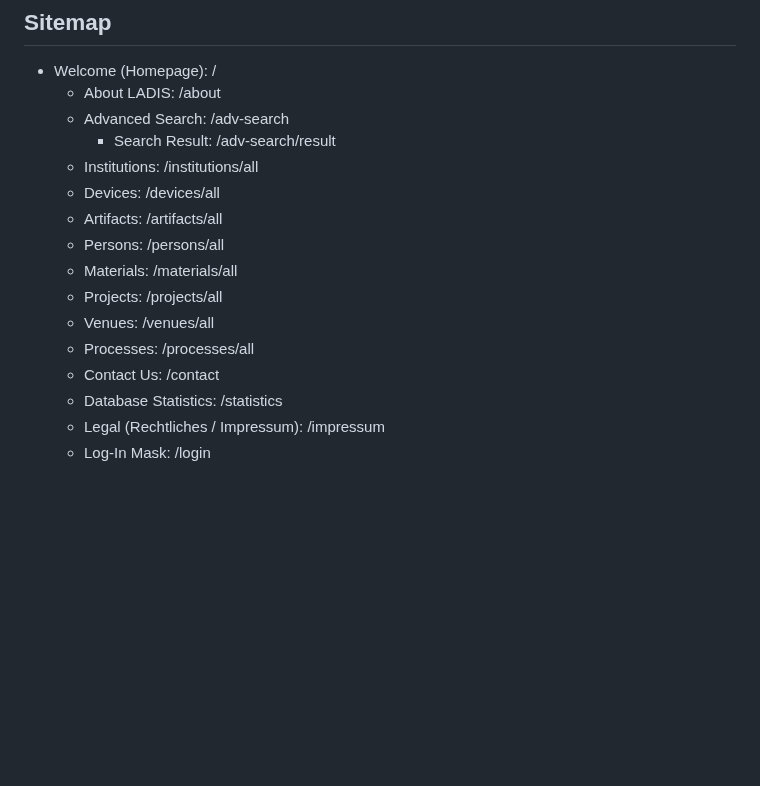
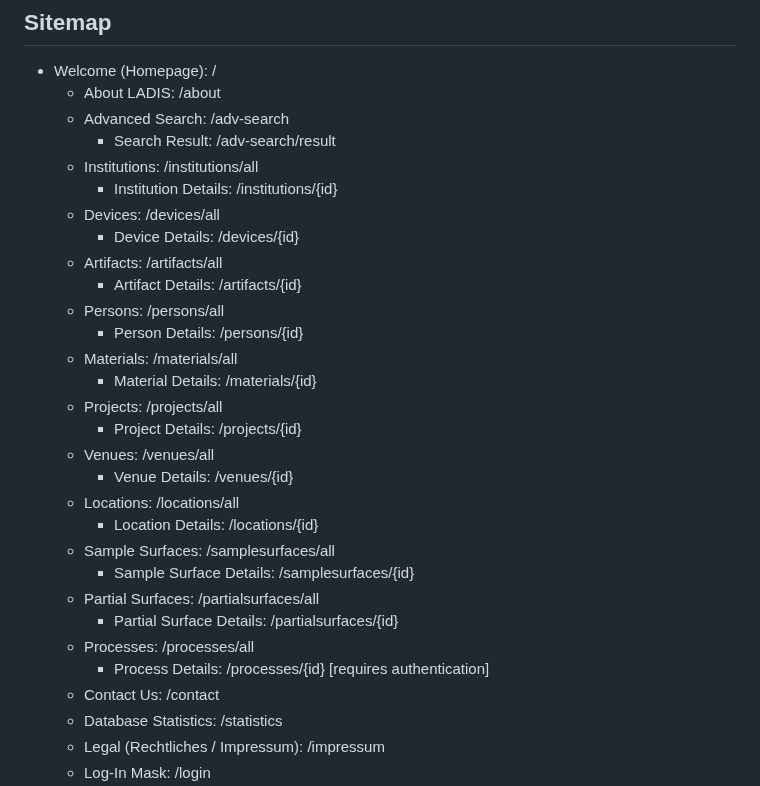
Before and after one commit to McNamara84/ladis, a Markdown page: README.md, the part around the change. GitHub-like rendering; blank space fills up the shorter version.

Commit message:
Update sitemap in README with detail routes
Added detail page routes for institutions, devices, artifacts, persons, materials, projects, venues, locations, sample surfaces, partial surfaces, and processes to the sitemap section in the README. Noted that process details require authentication.

```diff
--- a/README.md
+++ b/README.md
@@ -47,13 +47,27 @@ We are developing our own information system as part of the P11 laboratory. A sp
   - Advanced Search: /adv-search
     - Search Result: /adv-search/result
   - Institutions: /institutions/all
+    - Institution Details: /institutions/{id}
   - Devices: /devices/all
+    - Device Details: /devices/{id}
   - Artifacts: /artifacts/all
+    - Artifact Details: /artifacts/{id}
   - Persons: /persons/all
+    - Person Details: /persons/{id}
   - Materials: /materials/all
+    - Material Details: /materials/{id}
   - Projects: /projects/all
+    - Project Details: /projects/{id}
   - Venues: /venues/all
+    - Venue Details: /venues/{id}
+  - Locations: /locations/all
+    - Location Details: /locations/{id}
+  - Sample Surfaces: /samplesurfaces/all
+    - Sample Surface Details: /samplesurfaces/{id}
+  - Partial Surfaces: /partialsurfaces/all
+    - Partial Surface Details: /partialsurfaces/{id}
   - Processes: /processes/all
+    - Process Details: /processes/{id} [requires authentication]
   - Contact Us: /contact
   - Database Statistics: /statistics
   - Legal (Rechtliches / Impressum): /impressum
```
